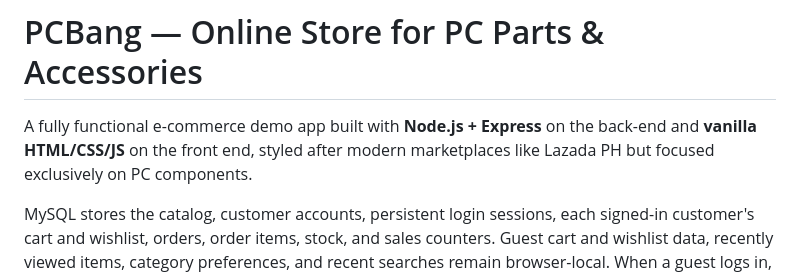
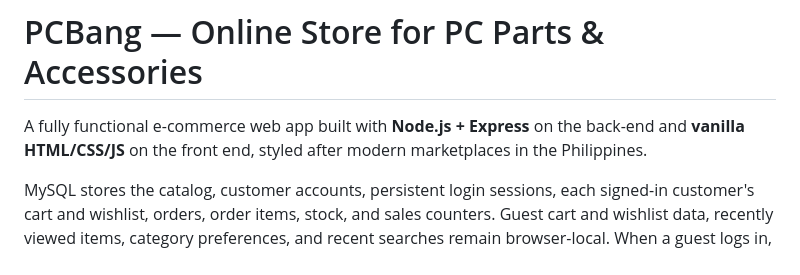
Before and after one commit to sandycode01/pcbang, a Markdown page: README.md, the part around the change. Rendered like a GitHub page.

Commit message:
Modify document

```diff
--- a/README.md
+++ b/README.md
@@ -1,8 +1,8 @@
 # PCBang — Online Store for PC Parts & Accessories
 
-A fully functional e-commerce demo app built with **Node.js + Express** on the
+A fully functional e-commerce web app built with **Node.js + Express** on the
 back-end and **vanilla HTML/CSS/JS** on the front end, styled after modern
-marketplaces like Lazada PH but focused exclusively on PC components.
+marketplaces in the Philippines.
 
 MySQL stores the catalog, customer accounts, persistent login sessions, each
 signed-in customer's cart and wishlist, orders, order items, stock, and sales
```
